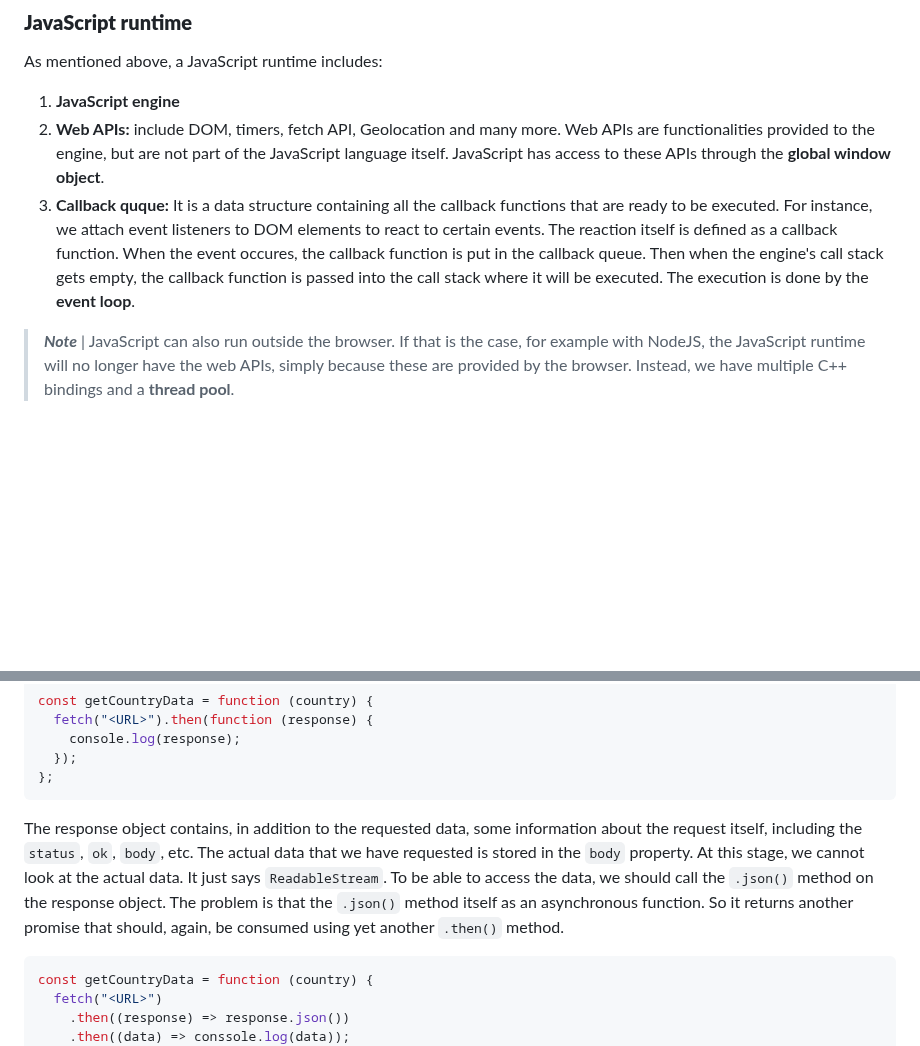
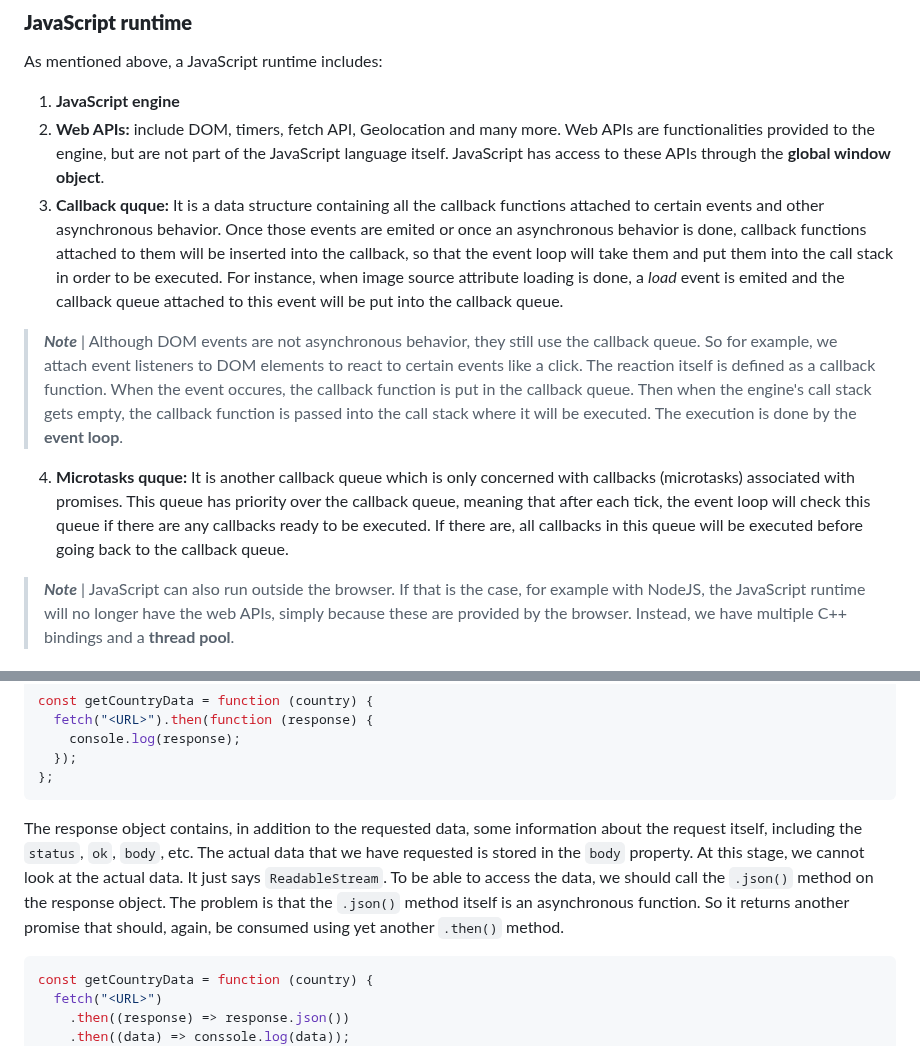
Before and after one commit to omidarmat/webDevNotes, a Markdown page: JavaScript/javascript-theory.md, 2 parts joined by grey strips. GitHub-like rendering; blank space fills up the shorter version.

````diff
--- a/JavaScript/javascript-theory.md
+++ b/JavaScript/javascript-theory.md
@@ -588,7 +590,11 @@ As mentioned above, a JavaScript runtime includes:
 
 1. **JavaScript engine**
 2. **Web APIs:** include DOM, timers, fetch API, Geolocation and many more. Web APIs are functionalities provided to the engine, but are not part of the JavaScript language itself. JavaScript has access to these APIs through the **global window object**.
-3. **Callback quque:** It is a data structure containing all the callback functions that are ready to be executed. For instance, we attach event listeners to DOM elements to react to certain events. The reaction itself is defined as a callback function. When the event occures, the callback function is put in the callback queue. Then when the engine's call stack gets empty, the callback function is passed into the call stack where it will be executed. The execution is done by the **event loop**.
+3. **Callback quque:** It is a data structure containing all the callback functions attached to certain events and other asynchronous behavior. Once those events are emited or once an asynchronous behavior is done, callback functions attached to them will be inserted into the callback, so that the event loop will take them and put them into the call stack in order to be executed. For instance, when image source attribute loading is done, a _load_ event is emited and the callback queue attached to this event will be put into the callback queue.
+
+> **_Note_** | Although DOM events are not asynchronous behavior, they still use the callback queue. So for example, we attach event listeners to DOM elements to react to certain events like a click. The reaction itself is defined as a callback function. When the event occures, the callback function is put in the callback queue. Then when the engine's call stack gets empty, the callback function is passed into the call stack where it will be executed. The execution is done by the **event loop**.
+
+4. **Microtasks quque:** It is another callback queue which is only concerned with callbacks (microtasks) associated with promises. This queue has priority over the callback queue, meaning that after each tick, the event loop will check this queue if there are any callbacks ready to be executed. If there are, all callbacks in this queue will be executed before going back to the callback queue.
 
 > **_Note_** | JavaScript can also run outside the browser. If that is the case, for example with NodeJS, the JavaScript runtime will no longer have the web APIs, simply because these are provided by the browser. Instead, we have multiple C++ bindings and a **thread pool**.
 
@@ -1819,7 +1833,7 @@ const getCountryData = function (country) {
 };
 ```
 
-The response object contains, in addition to the requested data, some information about the request itself, including the `status`, `ok`, `body`, etc. The actual data that we have requested is stored in the `body` property. At this stage, we cannot look at the actual data. It just says `ReadableStream`. To be able to access the data, we should call the `.json()` method on the response object. The problem is that the `.json()` method itself as an asynchronous function. So it returns another promise that should, again, be consumed using yet another `.then()` method.
+The response object contains, in addition to the requested data, some information about the request itself, including the `status`, `ok`, `body`, etc. The actual data that we have requested is stored in the `body` property. At this stage, we cannot look at the actual data. It just says `ReadableStream`. To be able to access the data, we should call the `.json()` method on the response object. The problem is that the `.json()` method itself is an asynchronous function. So it returns another promise that should, again, be consumed using yet another `.then()` method.
 
 ```js
 const getCountryData = function (country) {
````
Also changed, not shown: other parts of JavaScript/javascript-theory.md (+14 -4 lines).
